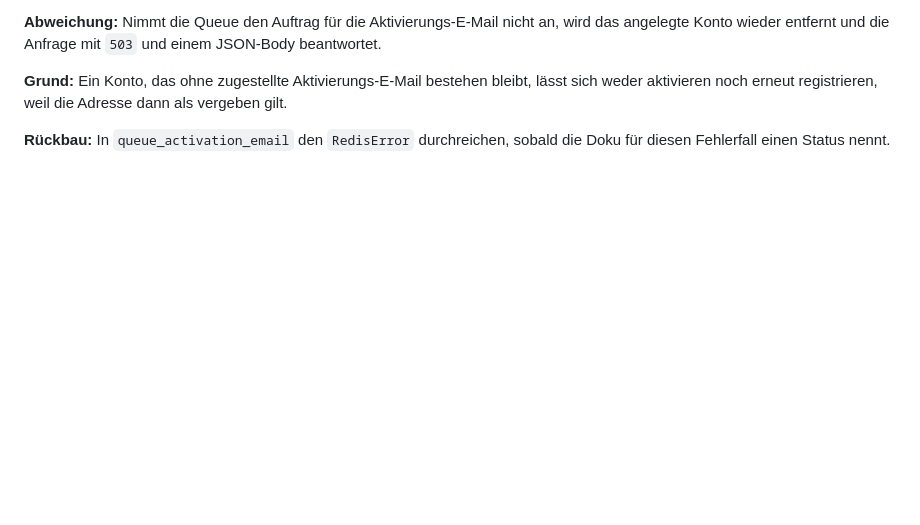
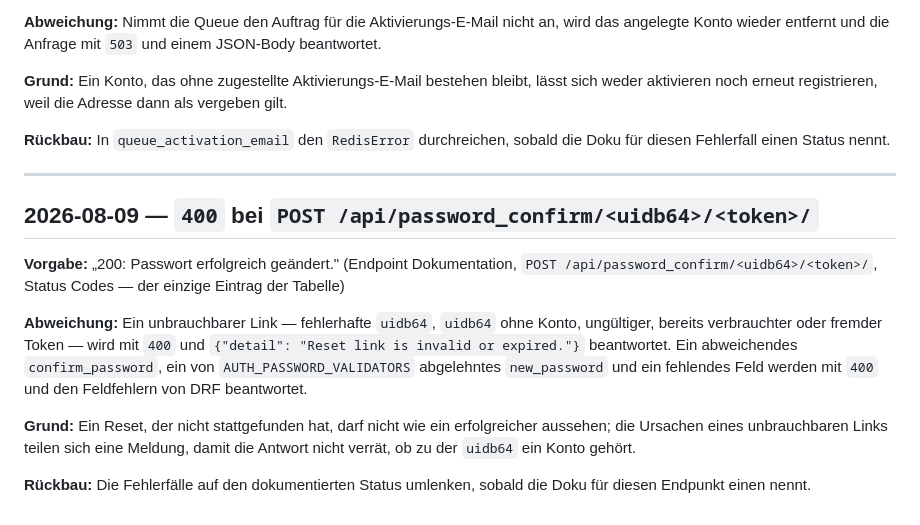
Before and after one commit to yannick-oe/Videoflix-Backend, a Markdown page: DEVIATIONS.md, the part around the change. Drawn GitHub-style; blank space fills up the shorter version.

Commit message:
docs: record the 400 on password confirm

```diff
--- a/DEVIATIONS.md
+++ b/DEVIATIONS.md
@@ -128,3 +128,25 @@ vergeben gilt.
 
 **Rückbau:** In `queue_activation_email` den `RedisError` durchreichen, sobald
 die Doku für diesen Fehlerfall einen Status nennt.
+
+---
+
+## 2026-08-09 — `400` bei `POST /api/password_confirm/<uidb64>/<token>/`
+
+**Vorgabe:** „200: Passwort erfolgreich geändert." (Endpoint Dokumentation,
+`POST /api/password_confirm/<uidb64>/<token>/`, Status Codes — der einzige
+Eintrag der Tabelle)
+
+**Abweichung:** Ein unbrauchbarer Link — fehlerhafte `uidb64`, `uidb64` ohne
+Konto, ungültiger, bereits verbrauchter oder fremder Token — wird mit `400` und
+`{"detail": "Reset link is invalid or expired."}` beantwortet. Ein abweichendes
+`confirm_password`, ein von `AUTH_PASSWORD_VALIDATORS` abgelehntes
+`new_password` und ein fehlendes Feld werden mit `400` und den Feldfehlern von
+DRF beantwortet.
+
+**Grund:** Ein Reset, der nicht stattgefunden hat, darf nicht wie ein
+erfolgreicher aussehen; die Ursachen eines unbrauchbaren Links teilen sich eine
+Meldung, damit die Antwort nicht verrät, ob zu der `uidb64` ein Konto gehört.
+
+**Rückbau:** Die Fehlerfälle auf den dokumentierten Status umlenken, sobald die
+Doku für diesen Endpunkt einen nennt.
```
